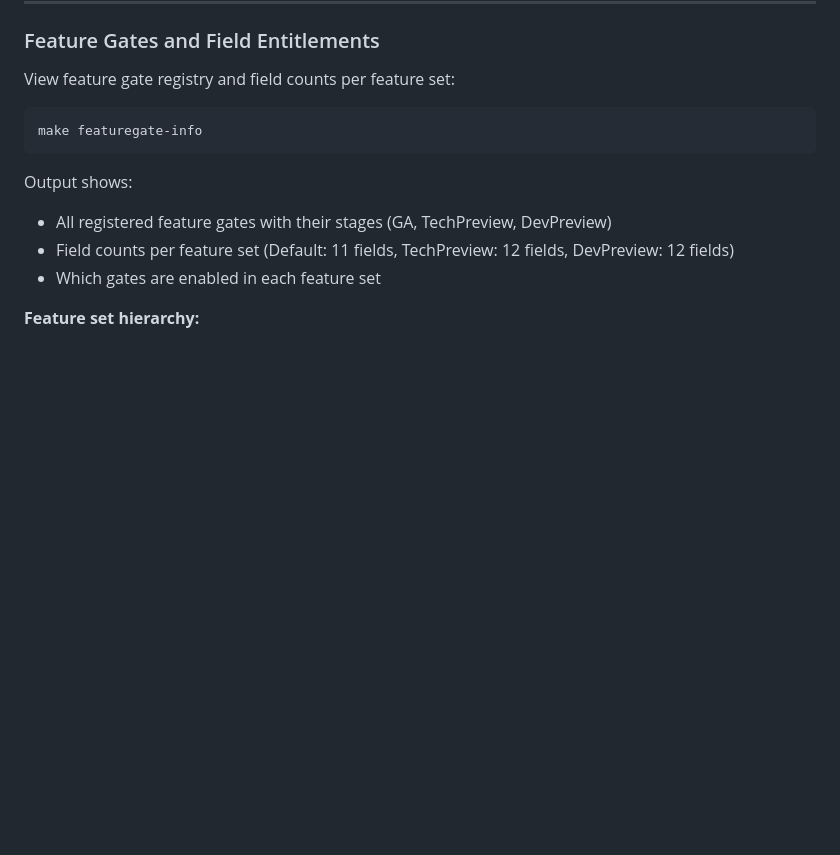
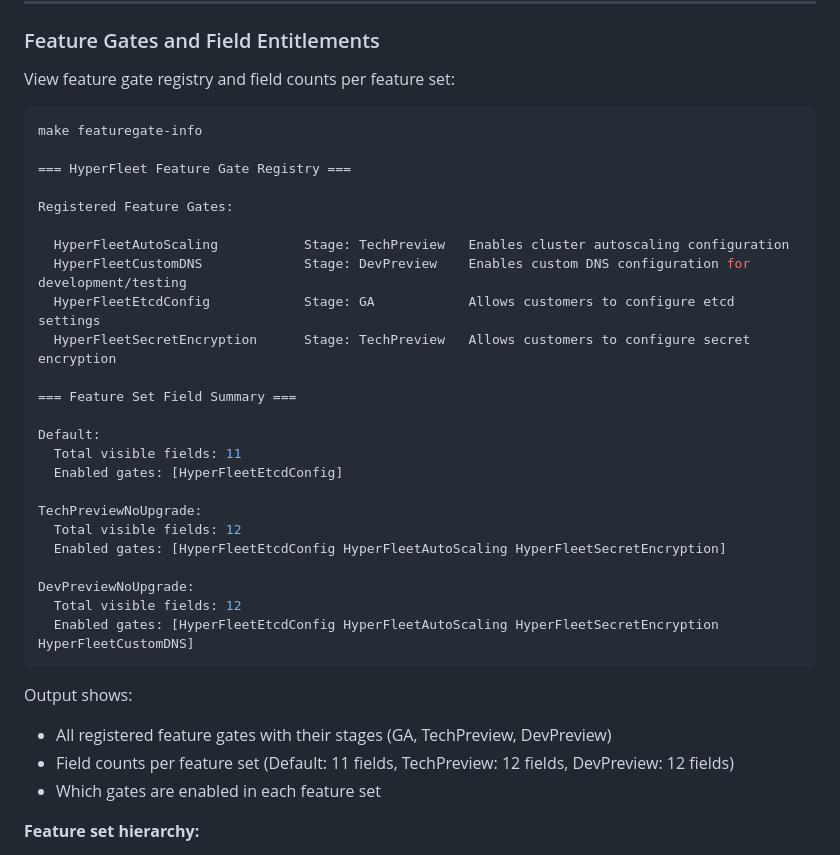
Before and after one commit to cdoan1/hyperfleet-api-codegen, a Markdown page: README.md, the part around the change. Rendered like a GitHub page; blank space fills up the shorter version.

Commit message:
update readme with featuregate docs

````diff
--- a/README.md
+++ b/README.md
@@ -165,6 +165,29 @@ View feature gate registry and field counts per feature set:
 
 ```bash
 make featuregate-info
+
+=== HyperFleet Feature Gate Registry ===
+
+Registered Feature Gates:
+
+  HyperFleetAutoScaling           Stage: TechPreview   Enables cluster autoscaling configuration
+  HyperFleetCustomDNS             Stage: DevPreview    Enables custom DNS configuration for development/testing
+  HyperFleetEtcdConfig            Stage: GA            Allows customers to configure etcd settings
+  HyperFleetSecretEncryption      Stage: TechPreview   Allows customers to configure secret encryption
+
+=== Feature Set Field Summary ===
+
+Default:
+  Total visible fields: 11
+  Enabled gates: [HyperFleetEtcdConfig]
+
+TechPreviewNoUpgrade:
+  Total visible fields: 12
+  Enabled gates: [HyperFleetEtcdConfig HyperFleetAutoScaling HyperFleetSecretEncryption]
+
+DevPreviewNoUpgrade:
+  Total visible fields: 12
+  Enabled gates: [HyperFleetEtcdConfig HyperFleetAutoScaling HyperFleetSecretEncryption HyperFleetCustomDNS]
 ```
 
 Output shows:
````
